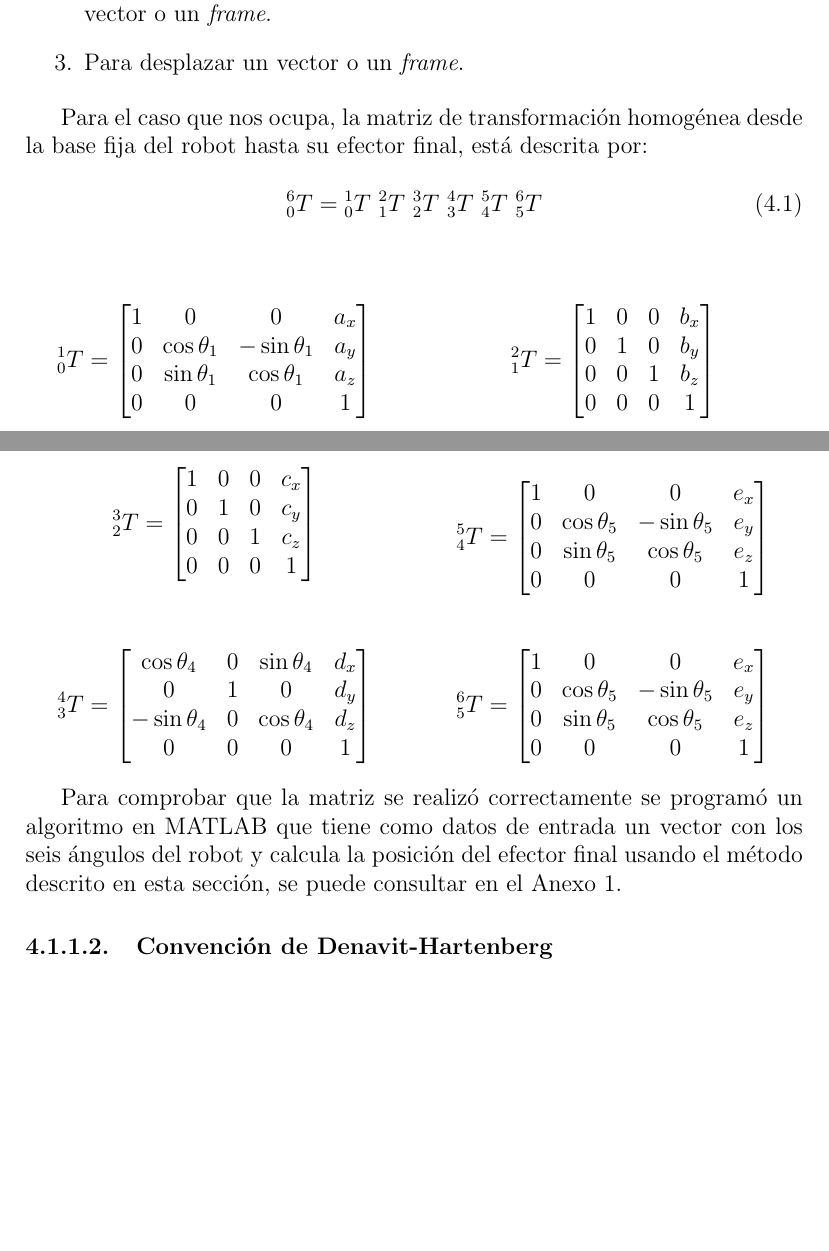
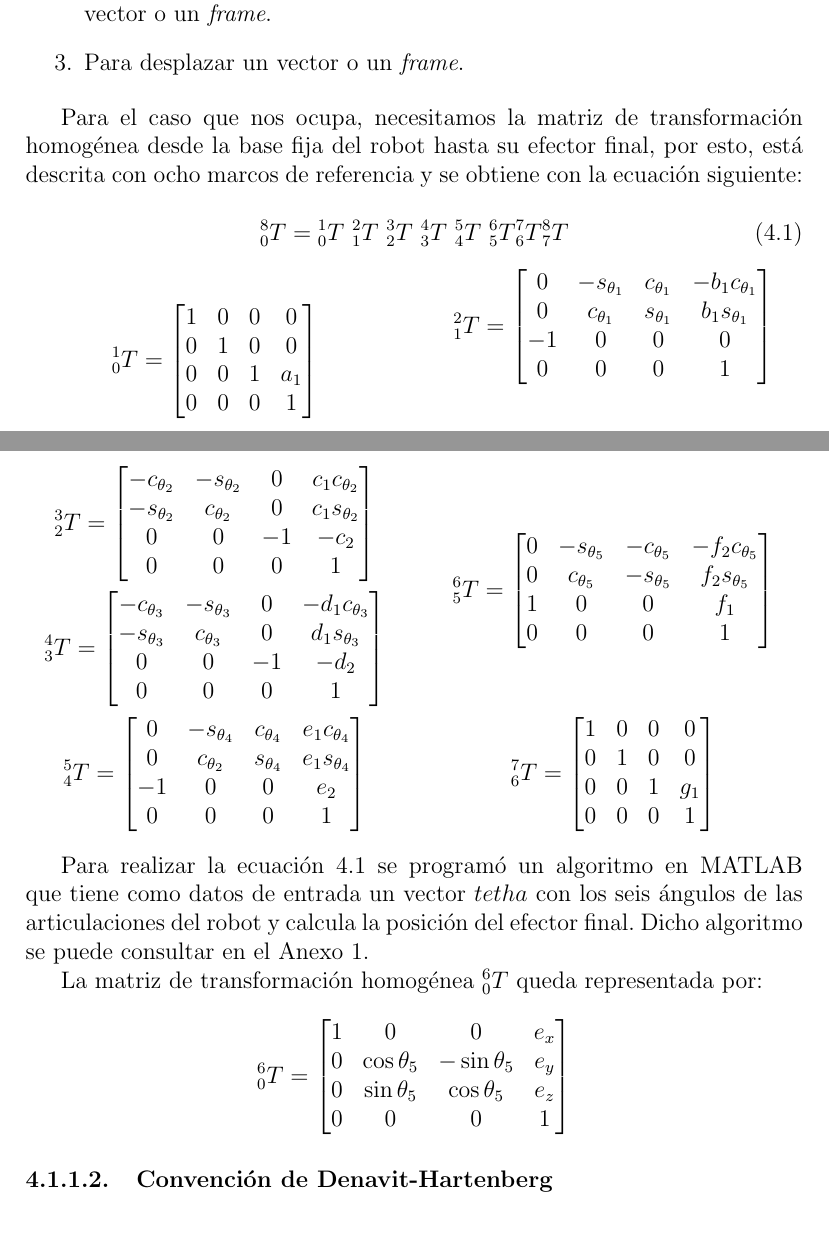
Before and after one commit to Trujillo19/Thesis, a LaTeX thesis (main.tex, which reads chapter4/chapter4.tex): two parts of pages 16 and 17 of 20 before the commit and two parts of pages 16 and 18 of 21 after it, joined at a grey line, cut so that both start at the same text, the shorter picture padded with empty space. Compiled offline with pdfLaTeX.

Commit message:
Cinematica directa agregada
Creo que ya está correcta.

```diff
--- a/chapter4/chapter4.tex
+++ b/chapter4/chapter4.tex
@@ -51,4 +51,3 @@ Según \cite{University2017}, existen tres usos principales para una matriz de t
   \item Para desplazar un vector o un \textit{frame}.
 \end{enumerate}
 
-Para el caso que nos ocupa, la matriz de transformación homogénea desde la base fija del robot hasta su efector final, está descrita por:
@@ -55,56 +58,93 @@ Para el caso que nos ocupa, la matriz de transformación homogénea desde la bas
+    \label{fig:kinematicchain}
+\end{figure}
+
+Para el caso que nos ocupa, necesitamos la matriz de transformación homogénea desde la base fija del robot hasta su efector final, por esto, está descrita con ocho marcos de referencia y se obtiene con la ecuación siguiente:
 
 \begin{equation}
 \label{eq:forwardkinematicequation}
-{}_{0}^{6}T = {}_{0}^{1}T \ {}_{1}^{2}T \ {}_{2}^{3}T \ {}_{3}^{4}T \ {}_{4}^{5}T \ {}_{5}^{6}T
+{}_{0}^{8}T = {}_{0}^{1}T \ {}_{1}^{2}T \ {}_{2}^{3}T \ {}_{3}^{4}T \ {}_{4}^{5}T \ {}_{5}^{6}T {}_{6}^{7}T {}_{7}^{8}T
 \end{equation}
 
 \begin{multicols}{2}
+% No hay rotación, sólo traslación
 \[
 {}_{0}^{1}T =
 \begin{bmatrix}
-    1 & 0 & 0 & {a}_x  \\
-    0 & \cos{\theta_1} & -\sin{\theta_1} & {a}_y \\
-    0 & \sin{\theta_1} & \cos{\theta_1} & {a}_z \\
+    1 & 0 & 0 & 0 \\
+    0 & 1 & 0 & 0 \\
+    0 & 0 & 1 & {a}_1 \\
     0 & 0 & 0 & 1
 \end{bmatrix}
 \]
-
-% Como no hay rotación en el frame, se usa la matriz identidad.
-
+% Hay rotación en oreintación y sobre tetha_1 = Rotz*Roty(90)
 \[
 {}_{1}^{2}T =
 \begin{bmatrix}
-    1 & 0 & 0 & b_x  \\
-    0 & 1 & 0 & b_y \\
-    0 & 0 & 1 & b_z \\
+    0 & -s_{\theta_1} & c_{\theta_1} & -b_{1}c_{\theta_1}  \\
+    0 & c_{\theta_1} & s_{\theta_1} & b_{1}s_{\theta_1} \\
+    -1 & 0 & 0 & 0 \\
     0 & 0 & 0 & 1
 \end{bmatrix}
 \]
-
-% Como no hay rotación en el frame, se usa la matriz identidad.
-
+% Hay rotación en orientación y sobre tetha_2 = Rotz*Roty(-180)
 \[
 {}_{2}^{3}T =
 \begin{bmatrix}
-    1 & 0 & 0 & c_x  \\
-    0 & 1 & 0 & c_y \\
-    0 & 0 & 1 & c_z \\
+    -c_{\theta_2} & -s_{\theta_2} & 0 & c_{1}c_{\theta_2}  \\
+    -s_{\theta_2} & c_{\theta_2} & 0 & c_{1}s_{\theta_2} \\
+    0 & 0 & -1 & -c_2 \\
+    0 & 0 & 0 & 1
+\end{bmatrix}
+\]
+% Hay rotación en orientación y sobre tetha_3 = Rotz*Roty(180)
+\[
+{}_{3}^{4}T =
+\begin{bmatrix}
+    -c_{\theta_3} & -s_{\theta_3} & 0 & -d_{1}c_{\theta_3}  \\
+    -s_{\theta_3} & c_{\theta_3} & 0 & d_{1}s_{\theta_3} \\
+    0 & 0 & -1 & -d_2 \\
+    0 & 0 & 0 & 1
+\end{bmatrix}
+\]
+% Hay rotación en orientación y sobre tetha_4. Rotz*Roty(90)
+\[
+{}_{4}^{5}T =
+\begin{bmatrix}
+    0 & -s_{\theta_4} & c_{\theta_4} & e_{1}c_{\theta_4}  \\
+    0 & c_{\theta_2} & s_{\theta_4} & e_{1}s_{\theta_4} \\
+    -1 & 0 & 0 & e_2 \\
     0 & 0 & 0 & 1
 \end{bmatrix}
 \]
 
 \[
-{}_{3}^{4}T =
+{}_{5}^{6}T =
 \begin{bmatrix}
-    \cos{\theta_4} & 0 & \sin{\theta_4} & d_x  \\
-    0 & 1 & 0 & d_y \\
-    -\sin{\theta_4} & 0 & \cos{\theta_4} & d_z \\
+    0 & -s_{\theta_5} & -c_{\theta_5} & -f_{2}c_{\theta_5}  \\
+    0 & c_{\theta_5} & -s_{\theta_5} & f_{2}s_{\theta_5} \\
+    1 & 0 & 0 & f_1 \\
     0 & 0 & 0 & 1
 \end{bmatrix}
 \]
 
 \[
-{}_{4}^{5}T =
+{}_{6}^{7}T =
+\begin{bmatrix}
+    1 & 0 & 0 & 0 \\
+    0 & 1 & 0 & 0 \\
+    0 & 0 & 1 & {g}_1 \\
+    0 & 0 & 0 & 1
+\end{bmatrix}
+\]
+
+\end{multicols}
+
+Para realizar la ecuación \ref{eq:forwardkinematicequation} se programó un algoritmo en MATLAB que tiene como datos de entrada un vector $tetha$ con los seis ángulos de las articulaciones del robot y calcula la posición del efector final. Dicho algoritmo se puede consultar en el Anexo 1.
+
+La matriz de transformación homogénea ${}_{0}^{6}T$ queda representada por:
+
+\[
+{}_{0}^{6}T =
 \begin{bmatrix}
     1 & 0 & 0 & e_x  \\
     0 & \cos{\theta_5} & -\sin{\theta_5} & e_y \\
@@ -112,20 +152,6 @@ Para el caso que nos ocupa, la matriz de transformación homogénea desde la bas
     0 & 0 & 0 & 1
 \end{bmatrix}
 \]
-
-\[
-{}_{5}^{6}T =
-\begin{bmatrix}
-    1 & 0 & 0 & e_x  \\
-    0 & \cos{\theta_5} & -\sin{\theta_5} & e_y \\
-    0 & \sin{\theta_5} & \cos{\theta_5} & e_z \\
-    0 & 0 & 0 & 1
-\end{bmatrix}
-\]
-
-\end{multicols}
-
-Para comprobar que la matriz se realizó correctamente se programó un algoritmo en MATLAB que tiene como datos de entrada un vector con los seis ángulos del robot y calcula la posición del efector final usando el método descrito en esta sección, se puede consultar en el Anexo 1.
 
 \subsubsection{Convención de Denavit-Hartenberg}
 
--- a/main.tex
+++ b/main.tex
@@ -9,6 +9,7 @@
 \setcounter{secnumdepth}{3}
 \usepackage{gensymb}
 \usepackage{multicol}
+\usepackage{matlab-prettifier}
 
 \begin{document}
 
```
Also changed, not shown: finalchapter/finalchapter.tex (+4 -3 lines), img/chapter4/kinematicdiagram.png (added), img/drawing.svg (added), img/ht.svg, img/kinematicdiagram.svg (added), img/rect2241.png (added), main.pdf, chapter4/chapter4.tex (4 more changed lines), 17 other files.
